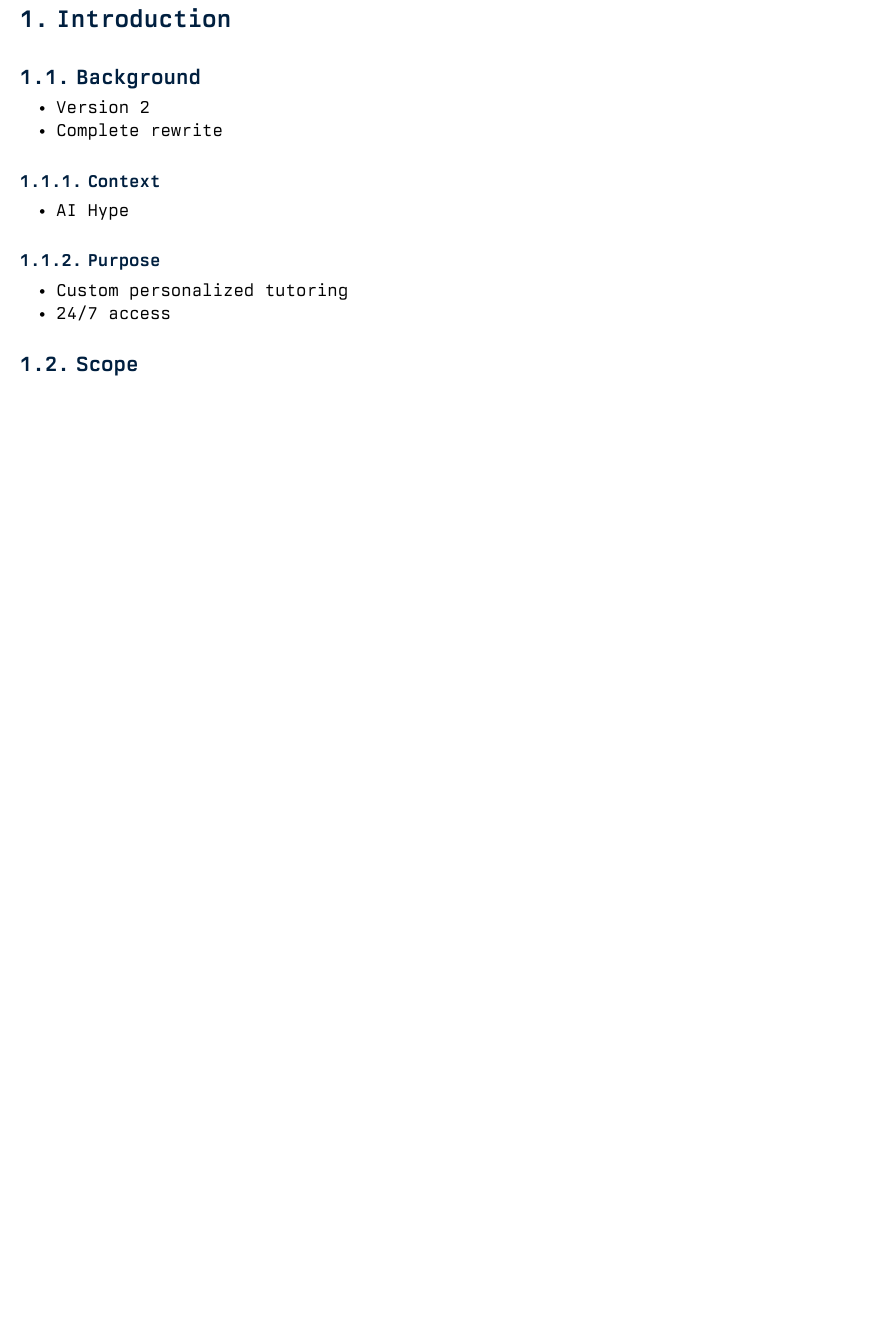
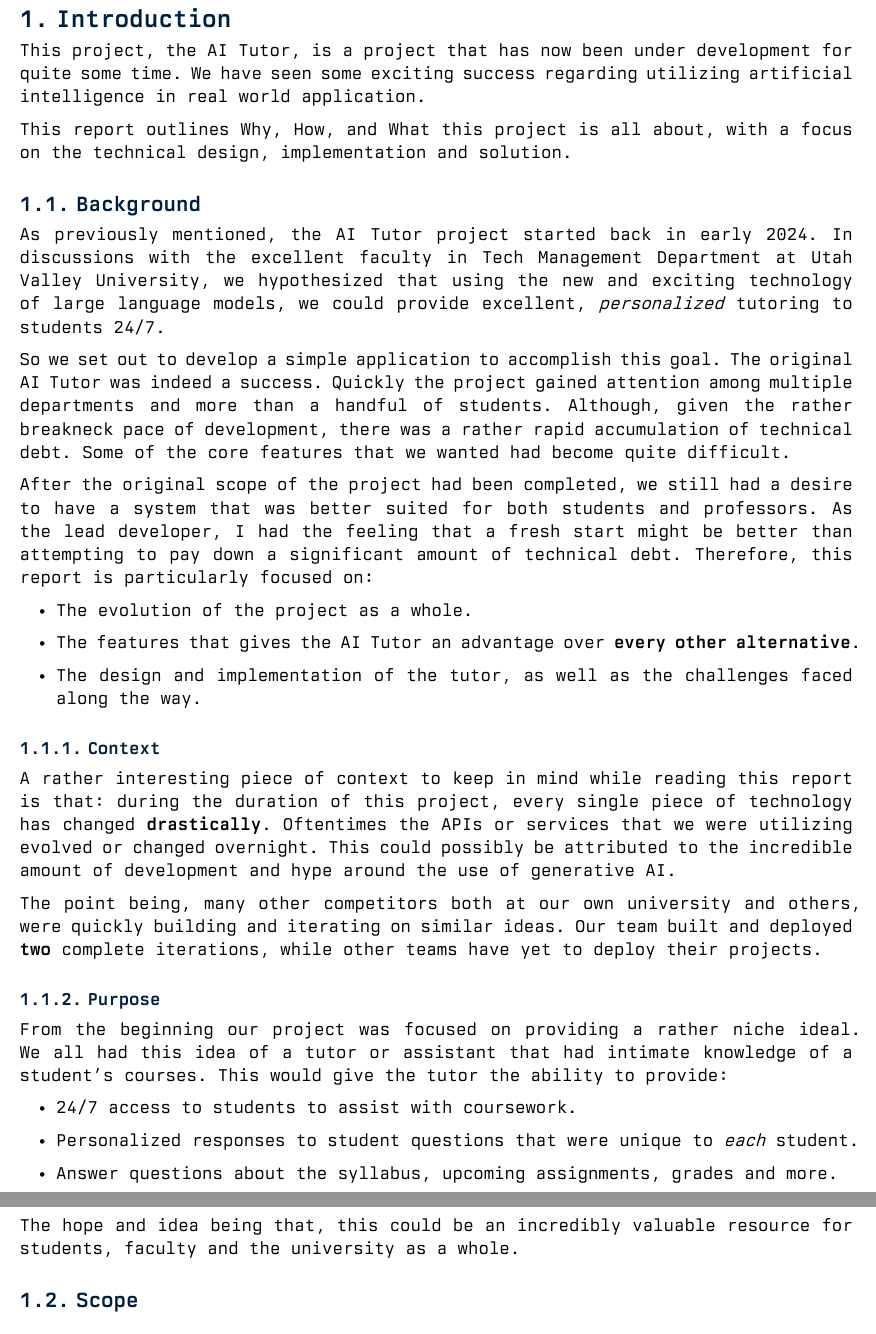
Before and after one commit to spencer-thompson/ai-tutor, a Typst document (doc/technical_report.typ): part of page 2 of 4 before the commit and two parts of pages 2 and 3 of 5 after it, the two joined at a grey line, cut so that both start at the same text, the shorter picture padded with empty space. The pictures show the PDF file doc/technical_report.pdf that the author committed with the source.

Commit message:
got some done on the report

```diff
--- a/doc/technical_report.typ
+++ b/doc/technical_report.typ
@@ -52,19 +52,56 @@
 
 = Introduction
 
+This project, the AI Tutor, is a project that has now been under development for quite some time.
+We have seen some exciting success regarding utilizing artificial intelligence in real world application.
+
+This report outlines Why, How, and What this project is all about, with a focus on the technical design, implementation and solution.
+
 == Background
 
-- Version 2
-- Complete rewrite
+As previously mentioned, the AI Tutor project started back in early 2024.
+In discussions with the excellent faculty in Tech Management Department at Utah Valley University,
+we hypothesized that using the new and exciting technology of large language models,
+we could provide excellent, _personalized_ tutoring to students 24/7.
+
+So we set out to develop a simple application to accomplish this goal.
+The original AI Tutor was indeed a success.
+Quickly the project gained attention among multiple departments and more than a handful of students.
+Although, given the rather breakneck pace of development, there was a rather rapid accumulation of technical debt.
+Some of the core features that we wanted had become quite difficult.
+
+After the original scope of the project had been completed, we still had a desire to have a system that was better suited for both students and professors.
+As the lead developer, I had the feeling that a fresh start might be better than attempting to pay down a significant amount of technical debt.
+Therefore, this report is particularly focused on:
+
+- The evolution of the project as a whole.
+
+- The features that gives the AI Tutor an advantage over *every other alternative*.
+
+- The design and implementation of the tutor, as well as the challenges faced along the way.
 
 === Context
 
-- AI Hype
+A rather interesting piece of context to keep in mind while reading this report is that: during the duration of this project, every single piece of technology has changed *drastically*.
+Oftentimes the APIs or services that we were utilizing evolved or changed overnight.
+This could possibly be attributed to the incredible amount of development and hype around the use of generative AI.
+
+The point being, many other competitors both at our own university and others, were quickly building and iterating on similar ideas.
+Our team built and deployed *two* complete iterations, while other teams have yet to deploy their projects.
 
 === Purpose
 
-- Custom personalized tutoring
-- 24/7 access
+From the beginning our project was focused on providing a rather niche ideal.
+We all had this idea of a tutor or assistant that had intimate knowledge of a student's courses.
+This would give the tutor the ability to provide:
+
+- 24/7 access to students to assist with coursework.
+
+- Personalized responses to student questions that were unique to _each_ student.
+
+- Answer questions about the syllabus, upcoming assignments, grades and more.
+
+The hope and idea being that, this could be an incredibly valuable resource for students, faculty and the university as a whole.
 
 == Scope
 
```
Also changed, not shown: doc/technical_report.pdf, doc/technical_report.typ (2 more changed lines).
